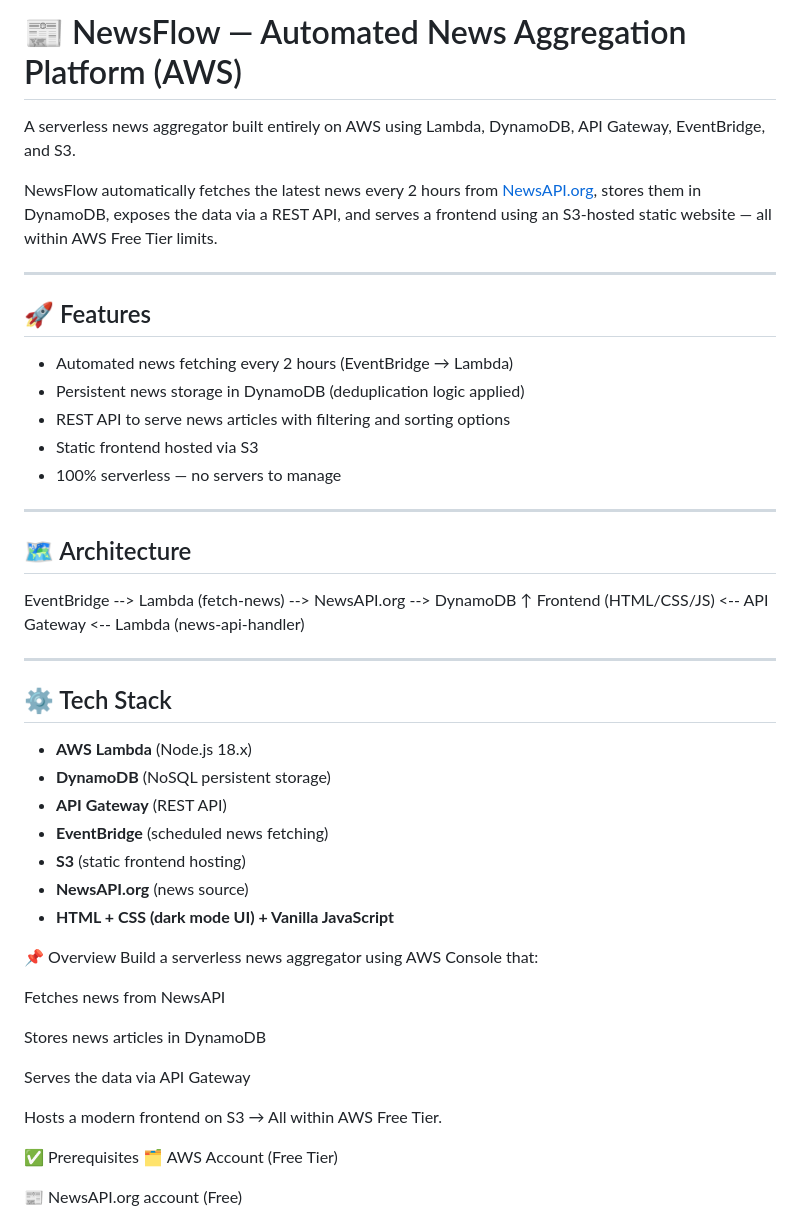
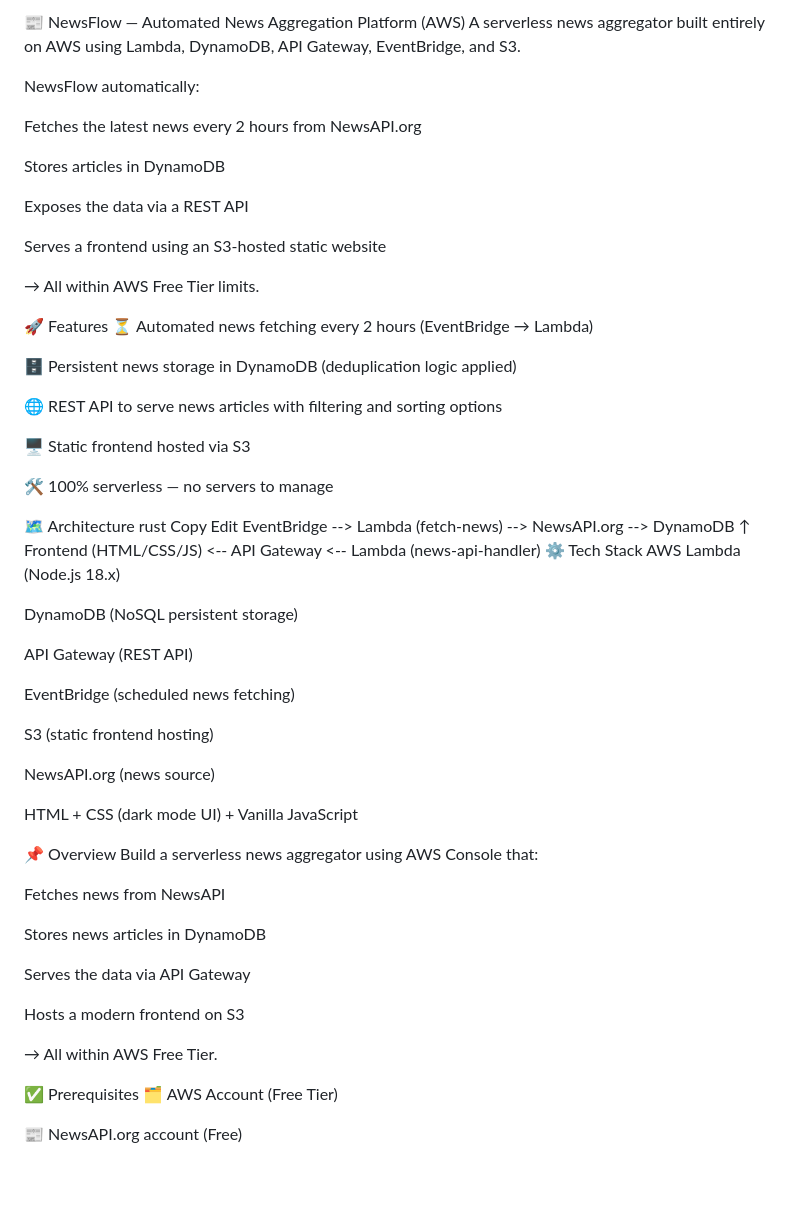
Before and after one commit to Jaydeep99-rep/NewsFlow, a Markdown page: README.md, the part around the change printed below. Rendered like a GitHub page; blank space fills up the shorter version.

```diff
--- a/README.md
+++ b/README.md
@@ -1,38 +1,50 @@
-# 📰 NewsFlow — Automated News Aggregation Platform (AWS)
-
+📰 NewsFlow — Automated News Aggregation Platform (AWS)
 A serverless news aggregator built entirely on AWS using Lambda, DynamoDB, API Gateway, EventBridge, and S3.
 
-NewsFlow automatically fetches the latest news every 2 hours from [NewsAPI.org](https://newsapi.org), stores them in DynamoDB, exposes the data via a REST API, and serves a frontend using an S3-hosted static website — all within AWS Free Tier limits.
+NewsFlow automatically:
 
----
+Fetches the latest news every 2 hours from NewsAPI.org
 
-## 🚀 Features
+Stores articles in DynamoDB
 
-- Automated news fetching every 2 hours (EventBridge → Lambda)
-- Persistent news storage in DynamoDB (deduplication logic applied)
-- REST API to serve news articles with filtering and sorting options
-- Static frontend hosted via S3
-- 100% serverless — no servers to manage
+Exposes the data via a REST API
 
----
+Serves a frontend using an S3-hosted static website
 
-## 🗺️ Architecture
+→ All within AWS Free Tier limits.
 
+🚀 Features
+⏳ Automated news fetching every 2 hours (EventBridge → Lambda)
+
+🗄️ Persistent news storage in DynamoDB (deduplication logic applied)
+
+🌐 REST API to serve news articles with filtering and sorting options
+
+🖥️ Static frontend hosted via S3
+
+🛠️ 100% serverless — no servers to manage
+
+🗺️ Architecture
+rust
+Copy
+Edit
 EventBridge --> Lambda (fetch-news) --> NewsAPI.org --> DynamoDB
-↑
+                                                ↑
 Frontend (HTML/CSS/JS) <-- API Gateway <-- Lambda (news-api-handler)
+⚙️ Tech Stack
+AWS Lambda (Node.js 18.x)
 
----
+DynamoDB (NoSQL persistent storage)
 
-## ⚙️ Tech Stack
+API Gateway (REST API)
 
-- **AWS Lambda** (Node.js 18.x)
-- **DynamoDB** (NoSQL persistent storage)
-- **API Gateway** (REST API)
-- **EventBridge** (scheduled news fetching)
-- **S3** (static frontend hosting)
-- **NewsAPI.org** (news source)
-- **HTML + CSS (dark mode UI) + Vanilla JavaScript**
+EventBridge (scheduled news fetching)
+
+S3 (static frontend hosting)
+
+NewsAPI.org (news source)
+
+HTML + CSS (dark mode UI) + Vanilla JavaScript
 
 📌 Overview
 Build a serverless news aggregator using AWS Console that:
@@ -44,6 +56,7 @@ Stores news articles in DynamoDB
 Serves the data via API Gateway
 
 Hosts a modern frontend on S3
+
 → All within AWS Free Tier.
 
 ✅ Prerequisites
```
Also changed, not shown: other parts of README.md (+5 -170 lines).
